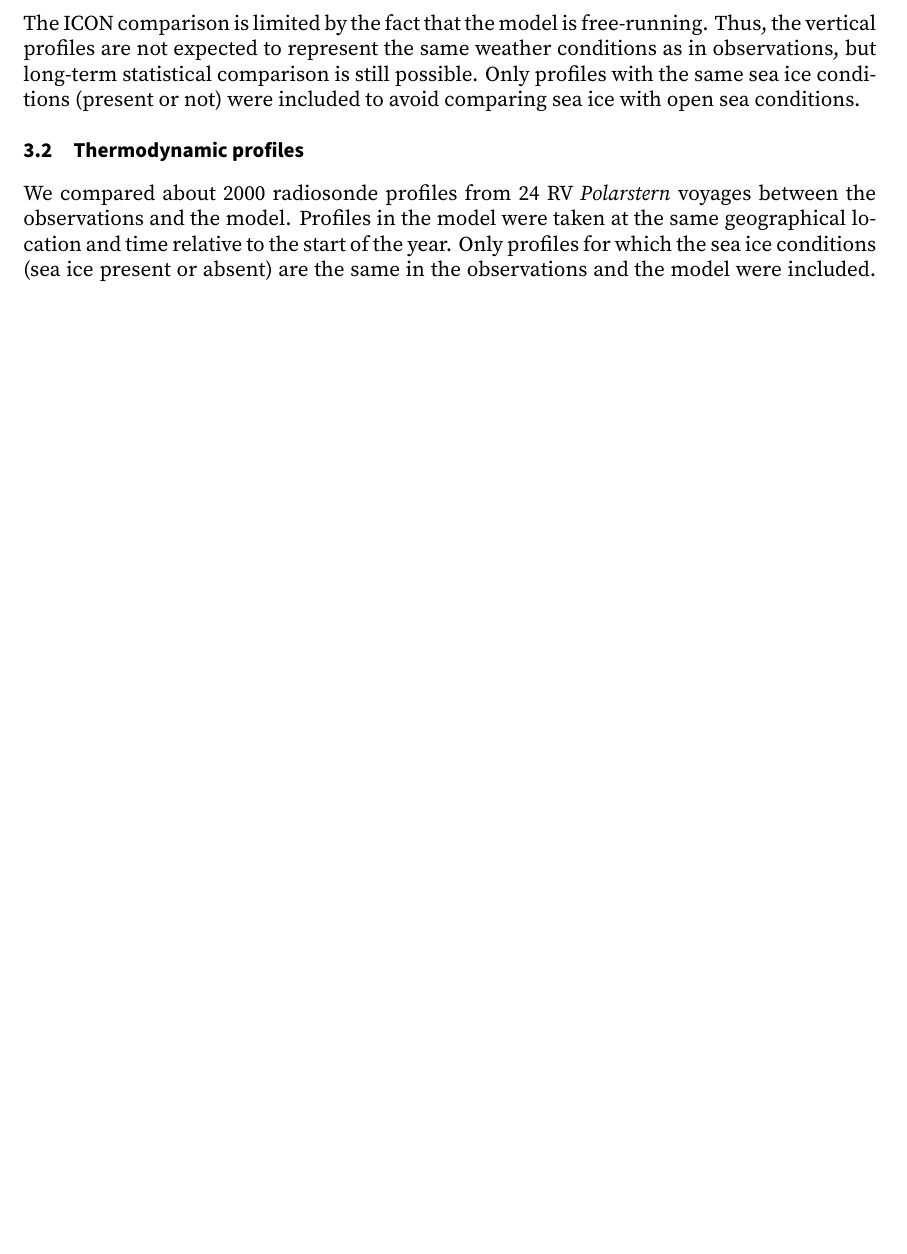
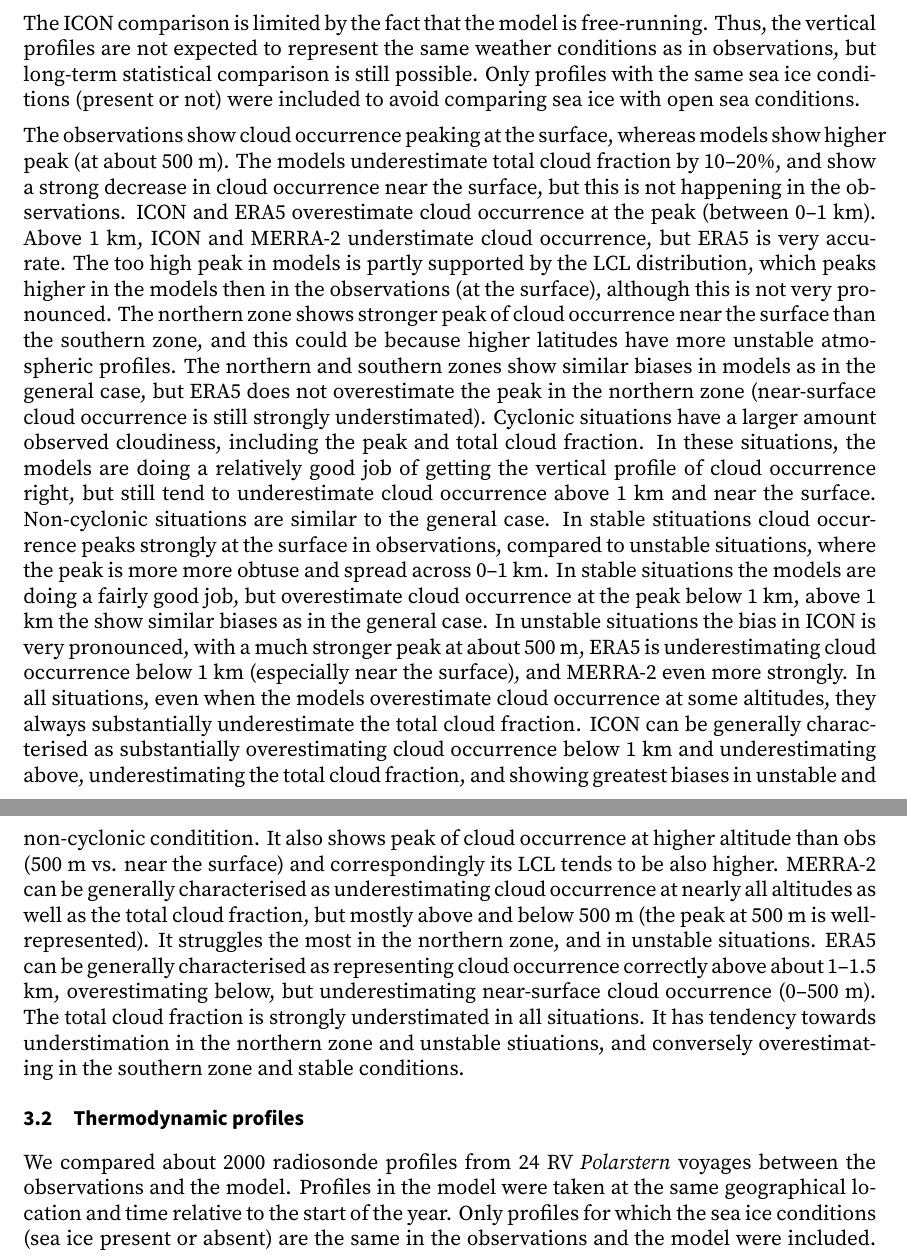
Before and after one commit to peterkuma/icon-so-2024-paper, a LaTeX document (manuscript.tex): part of page 10 of 26 before the commit and two parts of pages 10 and 14 of 27 after it, the two joined at a grey line, cut so that both start at the same text, the shorter picture padded with empty space. Compiled offline with LuaLaTeX.

Commit message:
Results description

```diff
--- a/manuscript.tex
+++ b/manuscript.tex
@@ -661,6 +661,50 @@ conditions as in observations, but long-term statistical comparison is still
 possible. Only proﬁles with the same sea ice conditions (present or not) were
 included to avoid comparing sea ice with open sea conditions.
 
+The observations show cloud occurrence peaking at the surface, whereas models
+show higher peak (at about 500 m). The models underestimate total cloud
+fraction by 10--20\%, and show a strong decrease in cloud occurrence near the
+surface, but this is not happening in the observations. ICON and ERA5
+overestimate cloud occurrence at the peak (between 0--1 km). Above 1 km, ICON
+and MERRA-2 understimate cloud occurrence, but ERA5 is very accurate. The too
+high peak in models is partly supported by the LCL distribution, which peaks
+higher in the models then in the observations (at the surface), although this
+is not very pronounced. The northern zone shows stronger peak of cloud
+occurrence near the surface than the southern zone, and this could be because
+higher latitudes have more unstable atmospheric profiles. The northern and
+southern zones show similar biases in models as in the general case, but ERA5
+does not overestimate the peak in the northern zone (near-surface cloud
+occurrence is still strongly understimated). Cyclonic situations have a larger
+amount observed cloudiness, including the peak and total cloud fraction. In
+these situations, the models are doing a relatively good job of getting the
+vertical profile of cloud occurrence right, but still tend to underestimate
+cloud occurrence above 1 km and near the surface. Non-cyclonic situations are
+similar to the general case. In stable stituations cloud occurrence peaks
+strongly at the surface in observations, compared to unstable situations, where
+the peak is more more obtuse and spread across 0--1 km. In stable situations
+the models are doing a fairly good job, but overestimate cloud occurrence at
+the peak below 1 km, above 1 km the show similar biases as in the general case.
+In unstable situations the bias in ICON is very pronounced, with a much
+stronger peak at about 500 m, ERA5 is underestimating cloud occurrence below 1
+km (especially near the surface), and MERRA-2 even more strongly. In all
+situations, even when the models overestimate cloud occurrence at some
+altitudes, they always substantially underestimate the total cloud fraction.
+ICON can be generally characterised as substantially overestimating cloud
+occurrence below 1 km and underestimating above, underestimating the total
+cloud fraction, and showing greatest biases in unstable and non-cyclonic
+conditition. It also shows peak of cloud occurrence at higher altitude than obs
+(500 m vs. near the surface) and correspondingly its LCL tends to be also
+higher. MERRA-2 can be generally characterised as underestimating cloud
+occurrence at nearly all altitudes as well as the total cloud fraction, but
+mostly above and below 500 m (the peak at 500 m is well-represented). It
+struggles the most in the northern zone, and in unstable situations. ERA5 can
+be generally characterised as representing cloud occurrence correctly above
+about 1--1.5 km, overestimating below, but underestimating near-surface cloud
+occurrence (0--500 m). The total cloud fraction is strongly understimated in
+all situations. It has tendency towards understimation in the northern zone and
+unstable stiuations, and conversely overestimating in the southern zone and
+stable conditions.
+
 \begin{figure}
 \centering
 \includegraphics[width=\textwidth]{img/cl_agg_exp.pdf}
```
